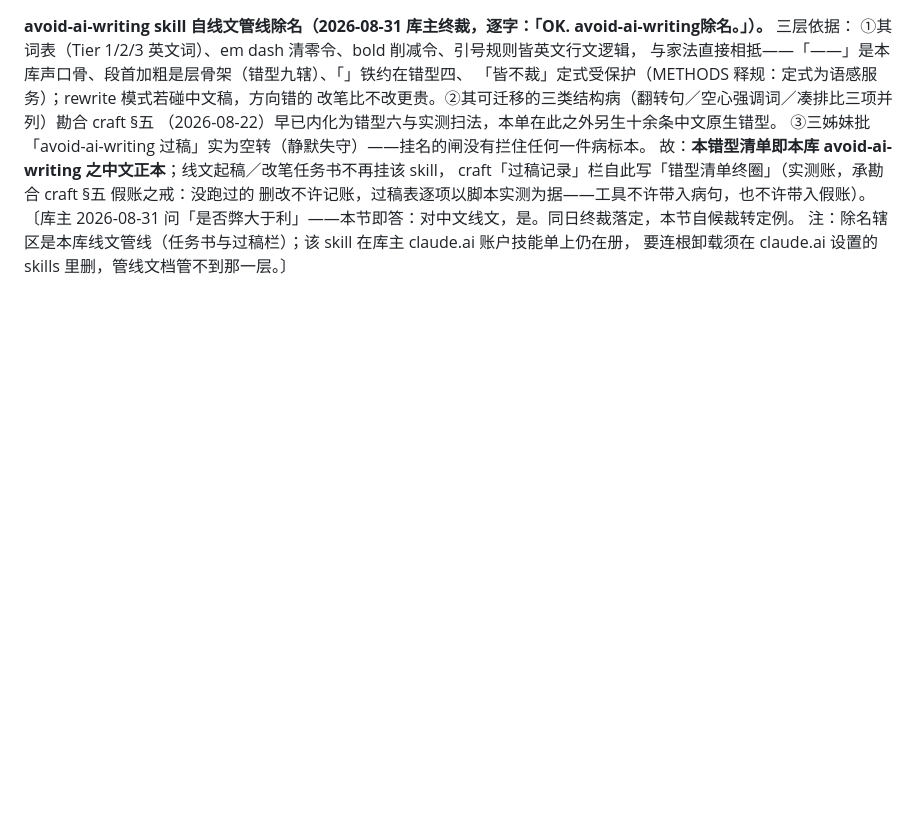
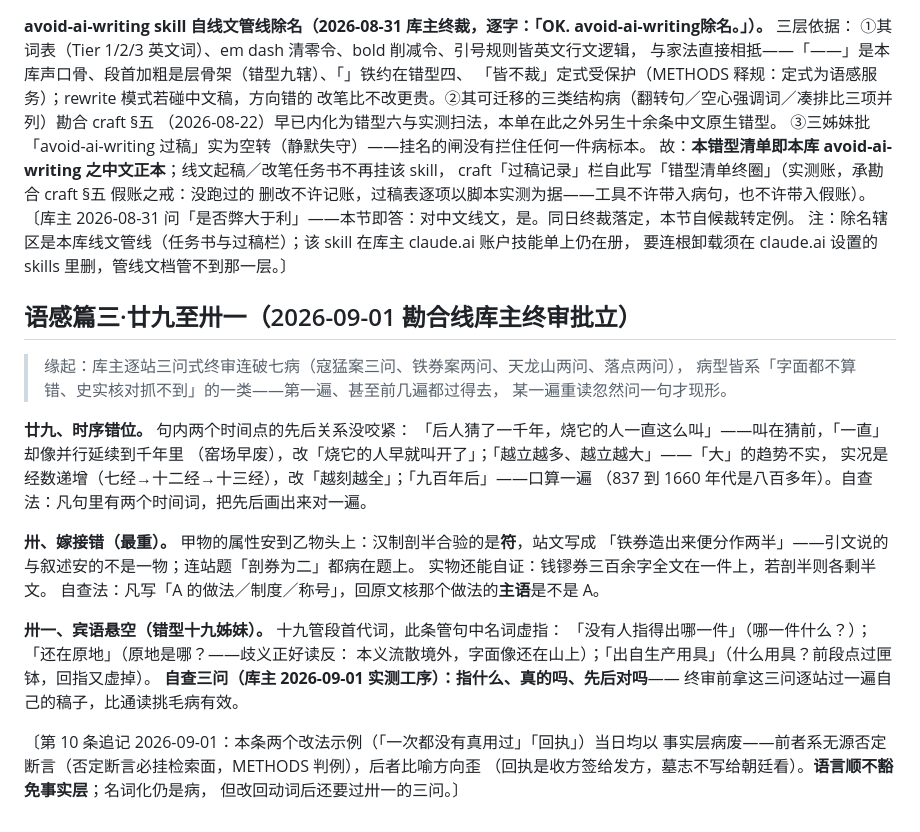
Before and after one commit to No-Macaroon1670/ImperialLongevity, a Markdown page: docs/storyline-prose-checklist.md, the part around the change. Drawn GitHub-style; blank space fills up the shorter version.

Commit message:
错型清单续编廿九至卅一（勘合线库主终审批立：时序错位/嫁接错/宾语悬空+三问法工序）＋第10条追记（两示例以事实层病废，语言顺不豁免事实层）
Co-Authored-By: Claude Fable 5 <noreply@anthropic.com>

```diff
--- a/docs/storyline-prose-checklist.md
+++ b/docs/storyline-prose-checklist.md
@@ -188,3 +188,31 @@ craft「过稿记录」栏自此写「错型清单终圈」（实测账，承勘
 〔库主 2026-08-31 问「是否弊大于利」——本节即答：对中文线文，是。同日终裁落定，本节自候裁转定例。
 注：除名辖区是本库线文管线（任务书与过稿栏）；该 skill 在库主 claude.ai 账户技能单上仍在册，
 要连根卸载须在 claude.ai 设置的 skills 里删，管线文档管不到那一层。〕
+
+## 语感篇三·廿九至卅一（2026-09-01 勘合线库主终审批立）
+
+> 缘起：库主逐站三问式终审连破七病（寇猛案三问、铁券案两问、天龙山两问、落点两问），
+> 病型皆系「字面都不算错、史实核对抓不到」的一类——第一遍、甚至前几遍都过得去，
+> 某一遍重读忽然问一句才现形。
+
+**廿九、时序错位。** 句内两个时间点的先后关系没咬紧：
+「后人猜了一千年，烧它的人一直这么叫」——叫在猜前，「一直」却像并行延续到千年里
+（窑场早废），改「烧它的人早就叫开了」；「越立越多、越立越大」——「大」的趋势不实，
+实况是经数递增（七经→十二经→十三经），改「越刻越全」；「九百年后」——口算一遍
+（837 到 1660 年代是八百多年）。自查法：凡句里有两个时间词，把先后画出来对一遍。
+
+**卅、嫁接错（最重）。** 甲物的属性安到乙物头上：汉制剖半合验的是**符**，站文写成
+「铁券造出来便分作两半」——引文说的与叙述安的不是一物；连站题「剖券为二」都病在题上。
+实物还能自证：钱镠券三百余字全文在一件上，若剖半则各剩半文。
+自查法：凡写「A 的做法／制度／称号」，回原文核那个做法的**主语**是不是 A。
+
+**卅一、宾语悬空（错型十九姊妹）。** 十九管段首代词，此条管句中名词虚指：
+「没有人指得出哪一件」（哪一件什么？）；「还在原地」（原地是哪？——歧义正好读反：
+本义流散境外，字面像还在山上）；「出自生产用具」（什么用具？前段点过匣钵，回指又虚掉）。
+**自查三问（库主 2026-09-01 实测工序）：指什么、真的吗、先后对吗**——
+终审前拿这三问逐站过一遍自己的稿子，比通读挑毛病有效。
+
+〔第 10 条追记 2026-09-01：本条两个改法示例（「一次都没有真用过」「回执」）当日均以
+事实层病废——前者系无源否定断言（否定断言必挂检索面，METHODS 判例），后者比喻方向歪
+（回执是收方签给发方，墓志不写给朝廷看）。**语言顺不豁免事实层**；名词化仍是病，
+但改回动词后还要过卅一的三问。〕
```
